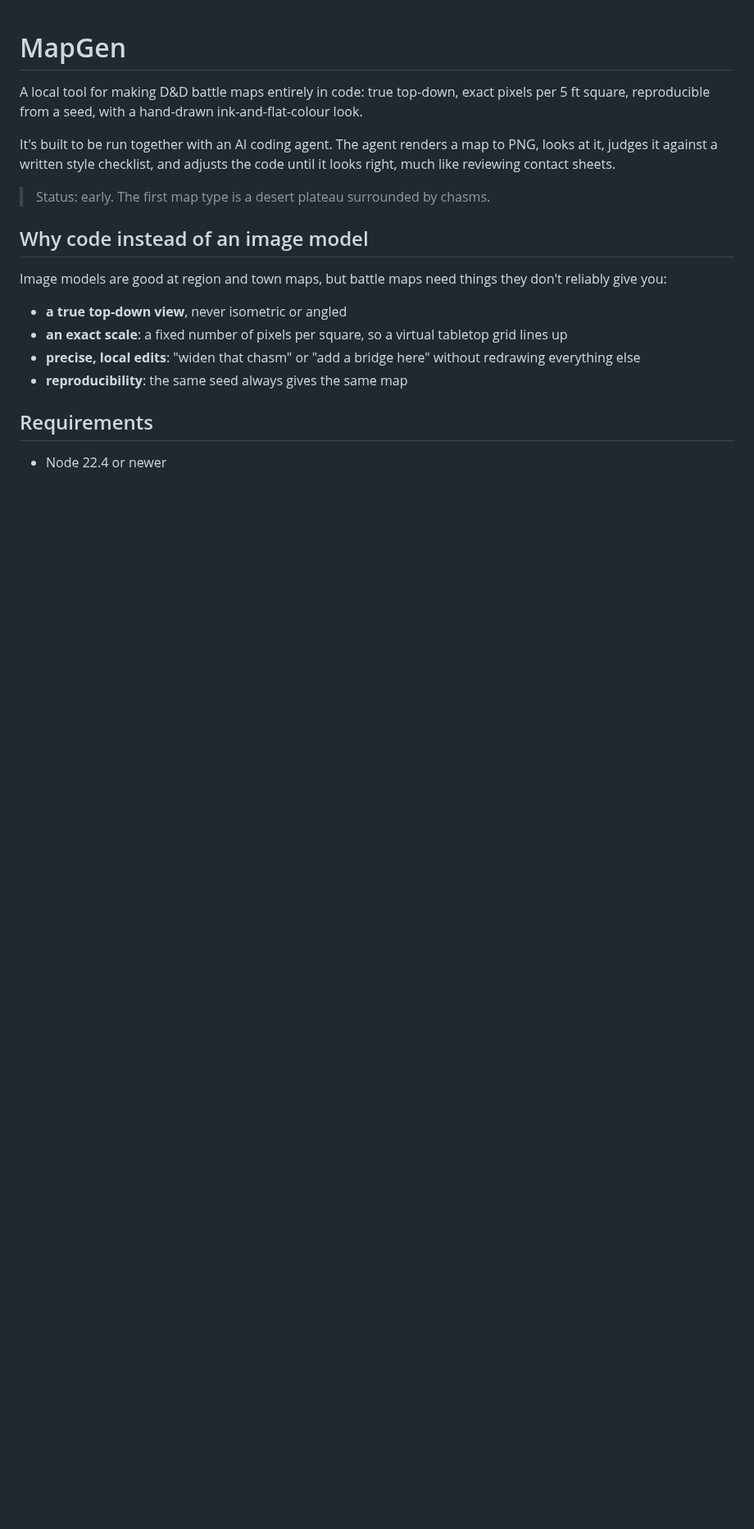
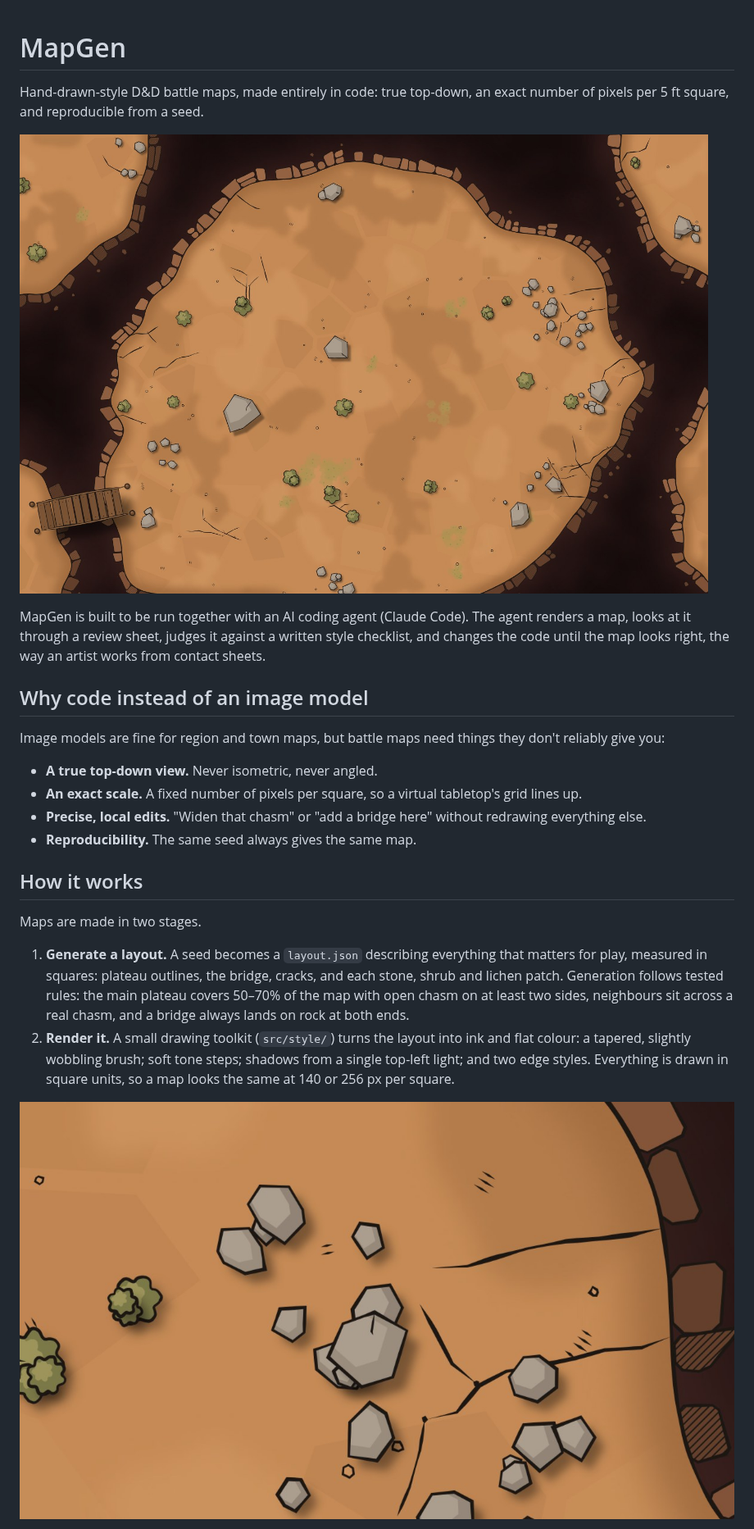
Before and after one commit to mattj7820/MapGen, a Markdown page: README.md, the part around one of its changes. Shown at 82% size. Drawn GitHub-style; pictures changed too: docs/images/detail.jpg (added), docs/images/plateau.jpg (added); blank space fills up the shorter version.

```diff
--- a/README.md
+++ b/README.md
@@ -1,27 +1,40 @@
 # MapGen
 
-A local tool for making D&D battle maps entirely in code: true top-down, exact
-pixels per 5 ft square, reproducible from a seed, with a hand-drawn ink-and-flat-colour
-look.
+Hand-drawn-style D&D battle maps, made entirely in code: true top-down, an exact number
+of pixels per 5 ft square, and reproducible from a seed.
 
-It's built to be run together with an AI coding agent. The agent renders a map to PNG,
-looks at it, judges it against a written style checklist, and adjusts the code until it
-looks right, much like reviewing contact sheets.
+![A generated plateau battle map: a flat-topped orange rock plateau with a broken stone lip, rubble, scrub and cracks, a plank bridge to a neighbouring plateau, and a deep chasm around it](docs/images/plateau.jpg)
 
-> Status: early. The first map type is a desert plateau surrounded by chasms.
+MapGen is built to be run together with an AI coding agent (Claude Code). The agent
+renders a map, looks at it through a review sheet, judges it against a written style
+checklist, and changes the code until the map looks right, the way an artist works
+from contact sheets.
 
 ## Why code instead of an image model
 
-Image models are good at region and town maps, but battle maps need things they don't
+Image models are fine for region and town maps, but battle maps need things they don't
 reliably give you:
 
-- **a true top-down view**, never isometric or angled
-- **an exact scale**: a fixed number of pixels per square, so a virtual tabletop grid
-  lines up
-- **precise, local edits**: "widen that chasm" or "add a bridge here" without
-  redrawing everything else
-- **reproducibility**: the same seed always gives the same map
+- **A true top-down view.** Never isometric, never angled.
+- **An exact scale.** A fixed number of pixels per square, so a virtual tabletop's grid
+  lines up.
+- **Precise, local edits.** "Widen that chasm" or "add a bridge here" without redrawing
+  everything else.
+- **Reproducibility.** The same seed always gives the same map.
 
-## Requirements
+## How it works
 
-- Node 22.4 or newer
+Maps are made in two stages.
+
+1. **Generate a layout.** A seed becomes a `layout.json` describing everything that
+   matters for play, measured in squares: plateau outlines, the bridge, cracks, and
+   each stone, shrub and lichen patch. Generation follows tested rules: the main
+   plateau covers 50–70% of the map with open chasm on at least two sides, neighbours
+   sit across a real chasm, and a bridge always lands on rock at both ends.
+2. **Render it.** A small drawing toolkit (`src/style/`) turns the layout into ink and
+   flat colour: a tapered, slightly wobbling brush; soft tone steps; shadows from a
+   single top-left light; and two edge styles. Everything is drawn in square units, so
+   a map looks the same at 140 or 256 px per square.
+
+![Close-up at full size: angular grey stones with soft shadows, a branching crack with ink pooling at the forks, scrub, pebbles, and the broken stone lip at the plateau's edge](docs/images/detail.jpg)
+
```
Also changed, not shown: other parts of README.md (+66 -12 lines), CLAUDE.md (+14 -1 lines), docs/images/edges.jpg (added), docs/images/review.jpg (added), docs/images/seeds.jpg (added), 4 other files.
